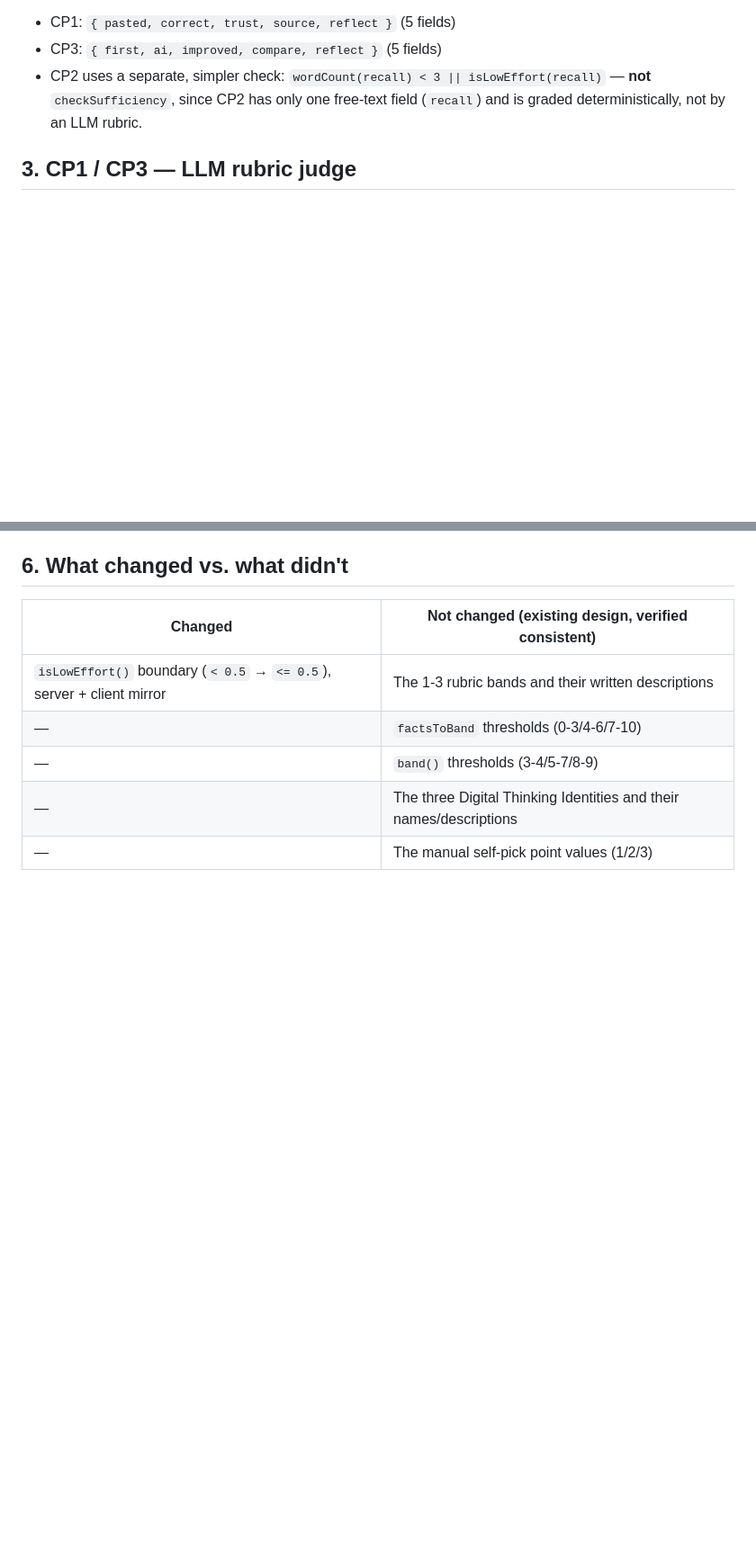
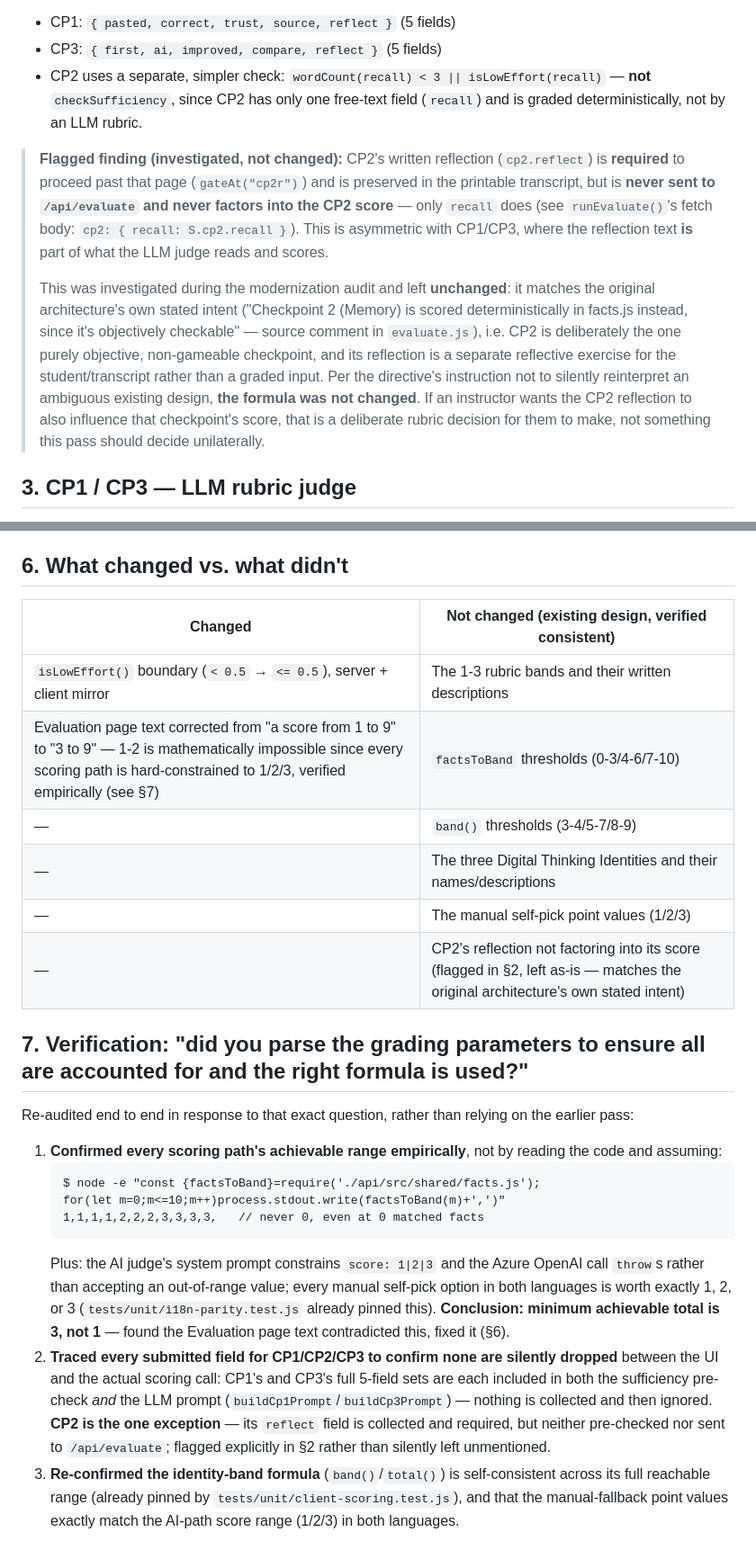
Before and after one commit to tree2juan/digital-mind-lab, a Markdown page: docs/scoring-methodology.md, 2 parts joined by grey strips. Shown at 90% size. GitHub-like rendering; blank space fills up the shorter version.

Commit message:
Document the grading-parameter re-audit findings
Strengthens docs/scoring-methodology.md with:
- An explicit, prominent callout for the CP2-reflection-not-scored
  finding (collected and required, but never sent to the grading API
  and never factors into the score) -- investigated and left
  unchanged, matching the original architecture's own stated intent,
  per the instruction not to silently reinterpret an ambiguous
  existing design. Flagged for the instructor's own rubric decision.
- A new section 7 documenting exactly how the '1 to 9' claim was
  verified wrong (empirical commands, not just assertions) and that
  every submitted field for CP1/CP2/CP3 was traced through to confirm
  none are silently dropped by the actual scoring call.

Co-authored-by: Copilot App <223556219+Copilot@users.noreply.github.com>

````diff
--- a/docs/scoring-methodology.md
+++ b/docs/scoring-methodology.md
@@ -71,6 +71,27 @@ client posts — enforced by the "client-side mirror" tests above):
 - CP1: `{ pasted, correct, trust, source, reflect }` (5 fields)
 - CP3: `{ first, ai, improved, compare, reflect }` (5 fields)
 - CP2 uses a separate, simpler check: `wordCount(recall) < 3 || isLowEffort(recall)` — **not** `checkSufficiency`, since CP2 has only one free-text field (`recall`) and is graded deterministically, not by an LLM rubric.
+
+> **Flagged finding (investigated, not changed):** CP2's written
+> reflection (`cp2.reflect`) is **required** to proceed past that page
+> (`gateAt("cp2r")`) and is preserved in the printable transcript, but is
+> **never sent to `/api/evaluate` and never factors into the CP2 score**
+> — only `recall` does (see `runEvaluate()`'s fetch body: `cp2: { recall: S.cp2.recall }`).
+> This is asymmetric with CP1/CP3, where the reflection text **is** part
+> of what the LLM judge reads and scores.
+>
+> This was investigated during the modernization audit and left
+> **unchanged**: it matches the original architecture's own stated
+> intent ("Checkpoint 2 (Memory) is scored deterministically in facts.js
+> instead, since it's objectively checkable" — source comment in
+> `evaluate.js`), i.e. CP2 is deliberately the one purely objective,
+> non-gameable checkpoint, and its reflection is a separate reflective
+> exercise for the student/transcript rather than a graded input. Per the
+> directive's instruction not to silently reinterpret an ambiguous
+> existing design, **the formula was not changed**. If an instructor
+> wants the CP2 reflection to also influence that checkpoint's score,
+> that is a deliberate rubric decision for them to make, not something
+> this pass should decide unilaterally.
 
 ## 3. CP1 / CP3 — LLM rubric judge
 
@@ -164,7 +185,27 @@ the instructor, not something this pass silently changed.
 | Changed | Not changed (existing design, verified consistent) |
 |---|---|
 | `isLowEffort()` boundary (`< 0.5` → `<= 0.5`), server + client mirror | The 1-3 rubric bands and their written descriptions |
-| — | `factsToBand` thresholds (0-3/4-6/7-10) |
+| Evaluation page text corrected from "a score from 1 to 9" to "3 to 9" — 1-2 is mathematically impossible since every scoring path is hard-constrained to 1/2/3, verified empirically (see §7) | `factsToBand` thresholds (0-3/4-6/7-10) |
 | — | `band()` thresholds (3-4/5-7/8-9) |
 | — | The three Digital Thinking Identities and their names/descriptions |
 | — | The manual self-pick point values (1/2/3) |
+| — | CP2's reflection not factoring into its score (flagged in §2, left as-is — matches the original architecture's own stated intent) |
+
+## 7. Verification: "did you parse the grading parameters to ensure all are accounted for and the right formula is used?"
+
+Re-audited end to end in response to that exact question, rather than relying on the earlier pass:
+
+1. **Confirmed every scoring path's achievable range empirically**, not by reading the code and assuming:
+   ```
+   $ node -e "const {factsToBand}=require('./api/src/shared/facts.js');
+   for(let m=0;m<=10;m++)process.stdout.write(factsToBand(m)+',')"
+   1,1,1,1,2,2,2,3,3,3,3,   // never 0, even at 0 matched facts
+   ```
+   Plus: the AI judge's system prompt constrains `score: 1|2|3` and the
+   Azure OpenAI call `throw`s rather than accepting an out-of-range
+   value; every manual self-pick option in both languages is worth
+   exactly 1, 2, or 3 (`tests/unit/i18n-parity.test.js` already pinned
+   this). **Conclusion: minimum achievable total is 3, not 1** — found
+   the Evaluation page text contradicted this, fixed it (§6).
+2. **Traced every submitted field for CP1/CP2/CP3 to confirm none are silently dropped** between the UI and the actual scoring call: CP1's and CP3's full 5-field sets are each included in both the sufficiency pre-check *and* the LLM prompt (`buildCp1Prompt`/`buildCp3Prompt`) — nothing is collected and then ignored. **CP2 is the one exception** — its `reflect` field is collected and required, but neither pre-checked nor sent to `/api/evaluate`; flagged explicitly in §2 rather than silently left unmentioned.
+3. **Re-confirmed the identity-band formula** (`band()`/`total()`) is self-consistent across its full reachable range (already pinned by `tests/unit/client-scoring.test.js`), and that the manual-fallback point values exactly match the AI-path score range (1/2/3) in both languages.
````
